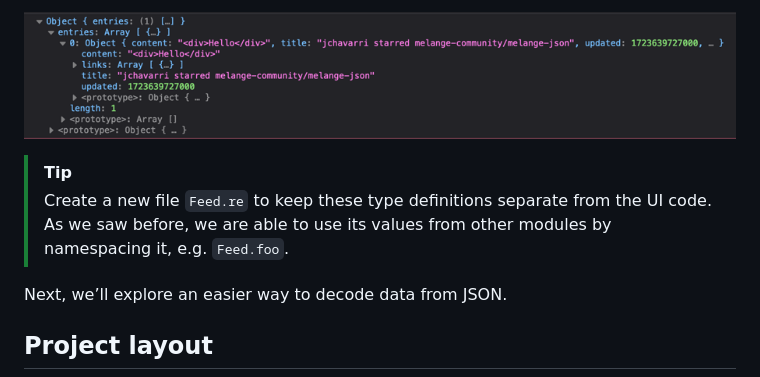
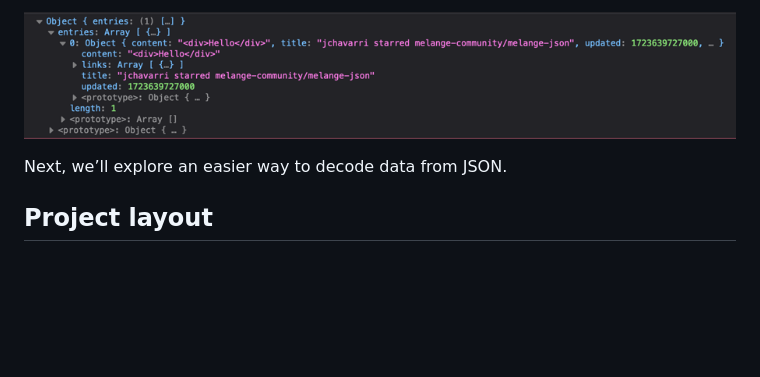
Before and after one commit to ahrefs/react-alicante-workshop, a Markdown page: README.md, the part around the change. Drawn GitHub-style; blank space fills up the shorter version.

Commit message:
remove duplicated tip

```diff
--- a/README.md
+++ b/README.md
@@ -326,12 +326,6 @@ content. You should see something like this:
 
 ![Console log - printing some runtime values](README-imgs/console-log.png)
 
-> [!TIP]
->
-> Create a new file `Feed.re` to keep these type definitions separate from the
-> UI code. As we saw before, we are able to use its values from other modules by
-> namespacing it, e.g. `Feed.foo`.
-
 Next, we’ll explore an easier way to decode data from JSON.
 
 ## Project layout
```
